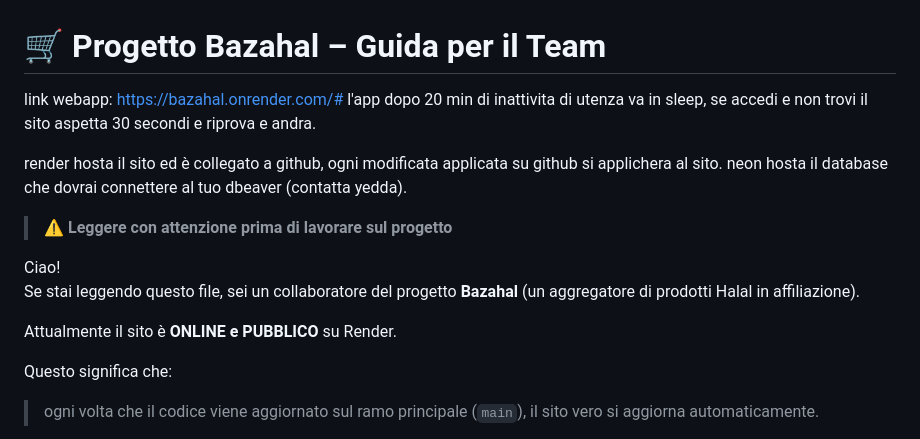
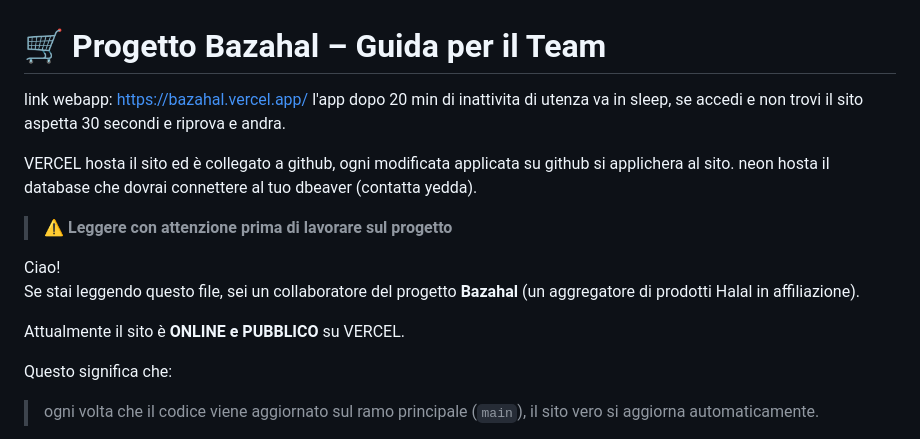
Before and after one commit to yeddaTech/Bazahal, a Markdown page: README.md, the part around the change. Drawn GitHub-style.

Commit message:
read me rifatto

```diff
--- a/README.md
+++ b/README.md
@@ -1,9 +1,9 @@
 # 🛒 Progetto Bazahal – Guida per il Team
-link webapp: https://bazahal.onrender.com/#
+link webapp: https://bazahal.vercel.app/
 l'app dopo 20 min di inattivita di utenza va in sleep, se accedi e non trovi il sito
 aspetta 30 secondi e riprova e andra.
 
-render hosta il sito ed è collegato a github, ogni modificata applicata su github si applichera al sito.
+VERCEL hosta il sito ed è collegato a github, ogni modificata applicata su github si applichera al sito.
 neon hosta il database che dovrai connettere al tuo dbeaver (contatta yedda).
 
 > ⚠️ **Leggere con attenzione prima di lavorare sul progetto**
@@ -11,7 +11,7 @@ neon hosta il database che dovrai connettere al tuo dbeaver (contatta yedda).
 Ciao!
 Se stai leggendo questo file, sei un collaboratore del progetto **Bazahal** (un aggregatore di prodotti Halal in affiliazione).
 
-Attualmente il sito è **ONLINE e PUBBLICO** su Render.
+Attualmente il sito è **ONLINE e PUBBLICO** su VERCEL.
 
 Questo significa che:
 
```
